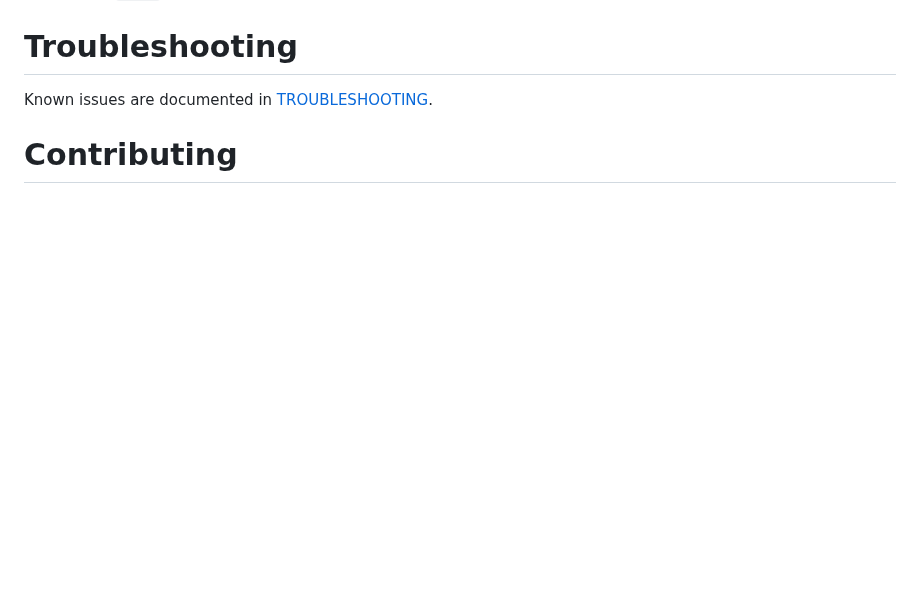
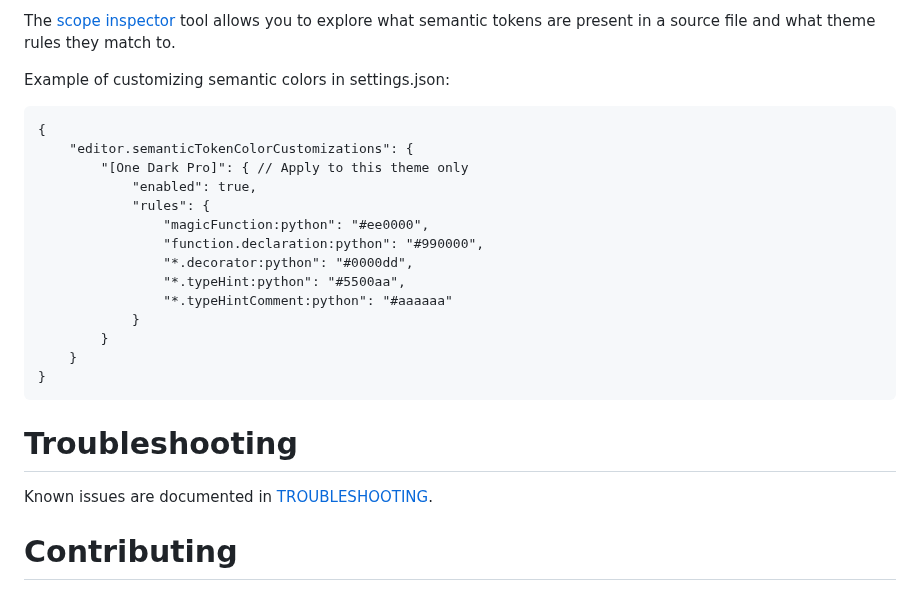
Before and after one commit to microsoft/pylance-release, a Markdown page: README.md, the part around one of its changes. Rendered like a GitHub page; blank space fills up the shorter version.

````diff
--- a/README.md
+++ b/README.md
@@ -115,3 +150,23 @@ Pylance provides users with the ability to customize their Python language suppo
+The [scope inspector](https://code.visualstudio.com/api/language-extensions/syntax-highlight-guide#scope-inspector) tool allows you to explore what semantic tokens are present in a source file and what theme rules they match to.
+
+Example of customizing semantic colors in settings.json:
+```
+{
+    "editor.semanticTokenColorCustomizations": {
+        "[One Dark Pro]": { // Apply to this theme only
+            "enabled": true,
+            "rules": {
+                "magicFunction:python": "#ee0000",
+                "function.declaration:python": "#990000",
+                "*.decorator:python": "#0000dd",
+                "*.typeHint:python": "#5500aa",
+                "*.typeHintComment:python": "#aaaaaa"
+            }
+        }
+    }
+}
+```
+
 # Troubleshooting
 
 Known issues are documented in [TROUBLESHOOTING](TROUBLESHOOTING.md).
````
Also changed, not shown: other parts of README.md (+35 -0 lines), semantic-disabled.png (added), semantic-enabled.png (added).
